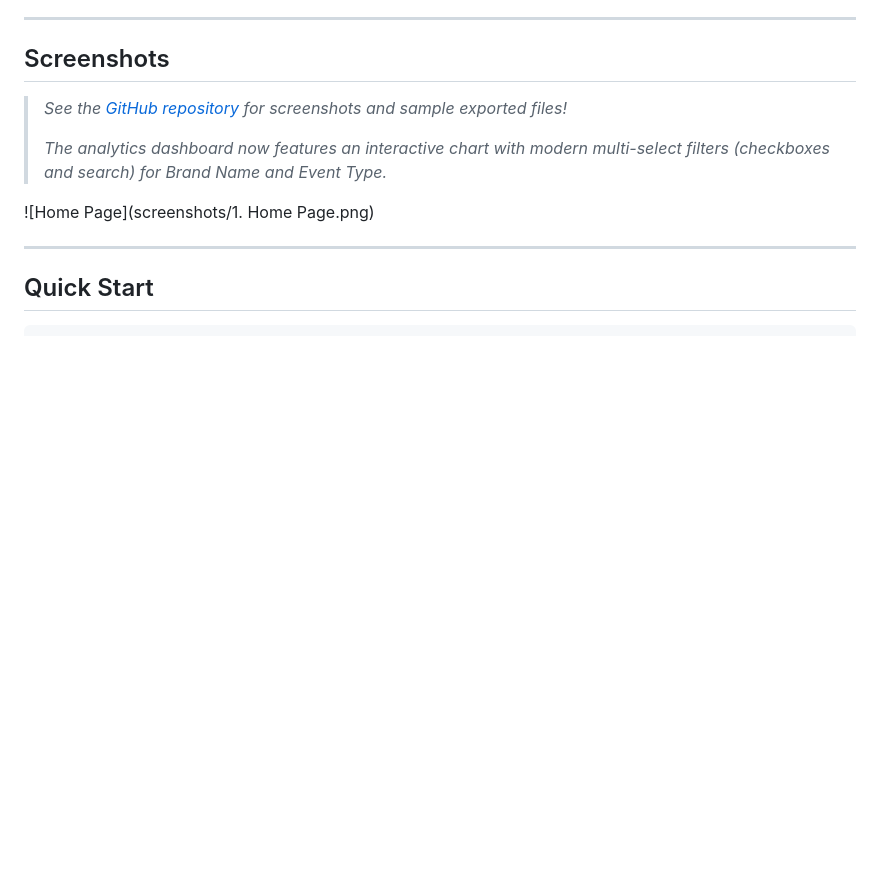
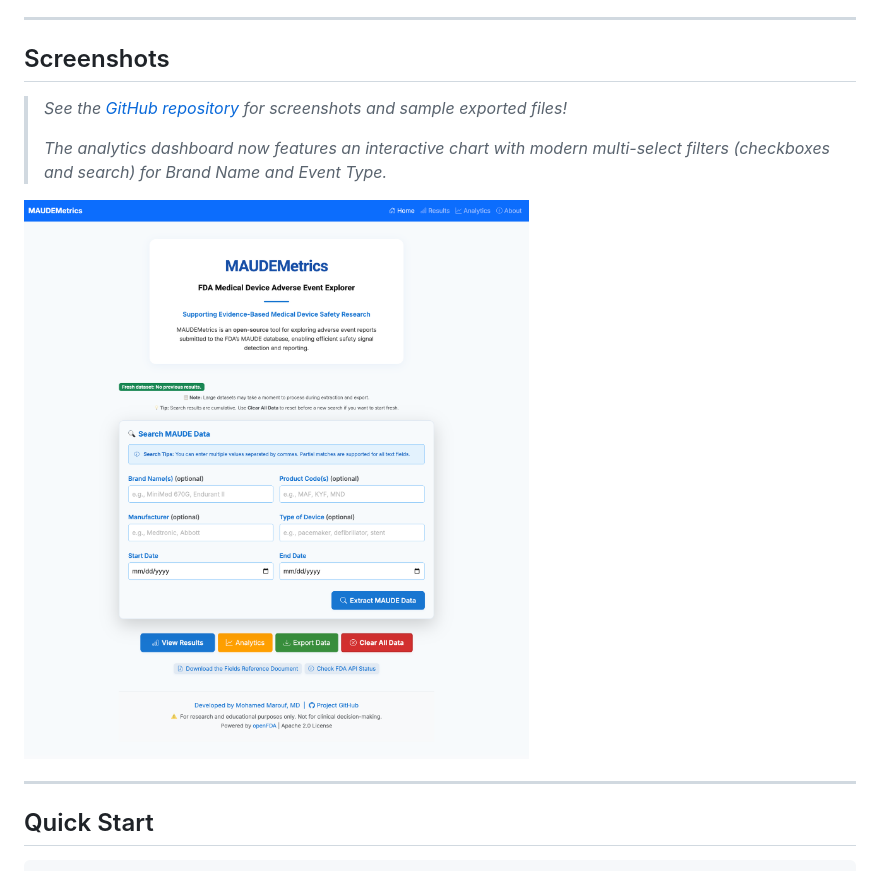
Before and after one commit to MohamedMaroufMD/MAUDEMetrics, a Markdown page: README.md, the part around the change. Rendered like a GitHub page; blank space fills up the shorter version.

```diff
--- a/README.md
+++ b/README.md
@@ -86,7 +86,7 @@ It enables clinicians, researchers, and quality teams to quickly fetch, explore,
 >
 > _The analytics dashboard now features an interactive chart with modern multi-select filters (checkboxes and search) for Brand Name and Event Type._
 
-![Home Page](screenshots/1. Home Page.png)
+![Home Page](screenshots/1.%20Home%20Page.png)
 
 ---
 
```
